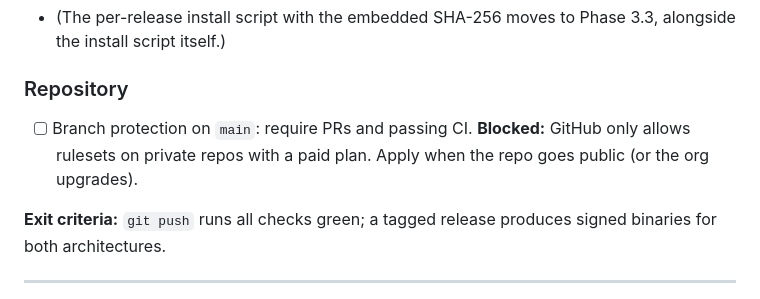
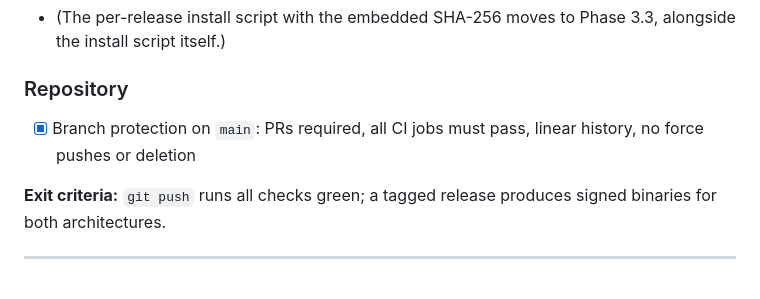
Before and after one commit to xena-studios/raptor, a Markdown page: docs/ROADMAP.md, the part around the change. GitHub-like rendering.

Commit message:
docs: document branch protection
Signed-off-by: Zachary <91168951+zacharyk812@users.noreply.github.com>

```diff
--- a/docs/ROADMAP.md
+++ b/docs/ROADMAP.md
@@ -48,7 +48,7 @@ There is no separate prototype phase. The riskiest assumptions are checked by a
 - (The per-release install script with the embedded SHA-256 moves to Phase 3.3, alongside the install script itself.)
 
 ### Repository
-- [ ] Branch protection on `main`: require PRs and passing CI. **Blocked:** GitHub only allows rulesets on private repos with a paid plan. Apply when the repo goes public (or the org upgrades).
+- [x] Branch protection on `main`: PRs required, all CI jobs must pass, linear history, no force pushes or deletion
 
 **Exit criteria:** `git push` runs all checks green; a tagged release produces signed binaries for both architectures.
 
```
Also changed, not shown: CONTRIBUTING.md (+4 -0 lines).
